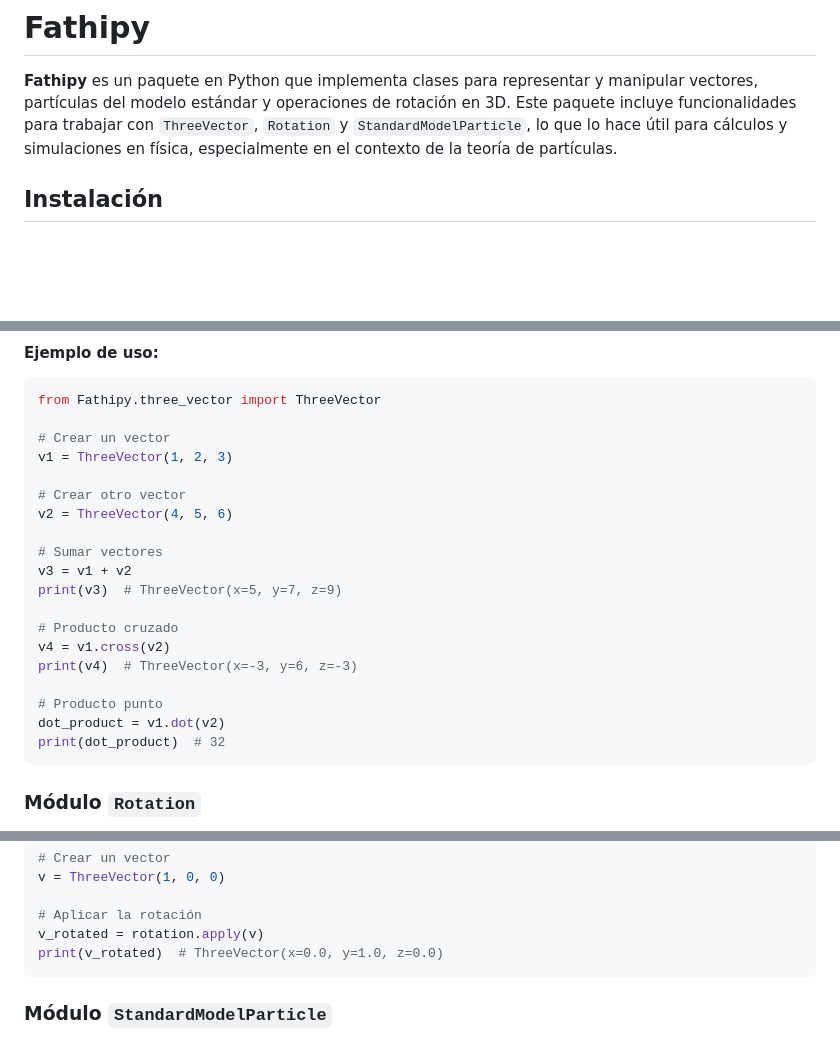
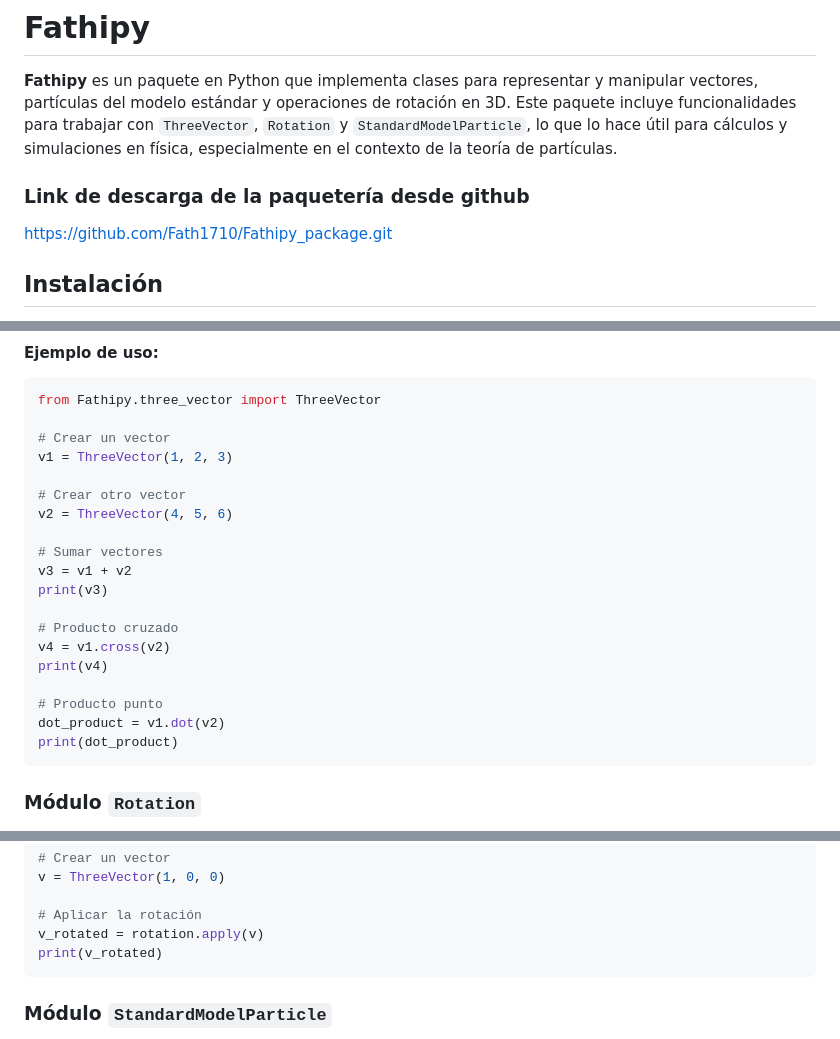
Before and after one commit to Fath1710/Fathipy_package, a Markdown page: README.md, 3 parts joined by grey strips. Drawn GitHub-style; blank space fills up the shorter version.

````diff
--- a/README.md
+++ b/README.md
@@ -1,6 +1,10 @@
 # Fathipy
 
 **Fathipy** es un paquete en Python que implementa clases para representar y manipular vectores, partículas del modelo estándar y operaciones de rotación en 3D. Este paquete incluye funcionalidades para trabajar con `ThreeVector`, `Rotation` y `StandardModelParticle`, lo que lo hace útil para cálculos y simulaciones en física, especialmente en el contexto de la teoría de partículas.
+
+### Link de descarga de la paquetería desde github
+https://github.com/Fath1710/Fathipy_package.git
+
 ## Instalación
 
 Puedes instalar este paquete utilizando `pip` desde un repositorio local, si has descargado el proyecto o si tienes el archivo comprimido. Si tienes el proyecto en tu máquina, solo necesitas correr el siguiente comando en la terminal desde el directorio raíz del proyecto:
@@ -38,15 +42,15 @@ v2 = ThreeVector(4, 5, 6)
 
 # Sumar vectores
 v3 = v1 + v2
-print(v3)  # ThreeVector(x=5, y=7, z=9)
+print(v3)
 
 # Producto cruzado
 v4 = v1.cross(v2)
-print(v4)  # ThreeVector(x=-3, y=6, z=-3)
+print(v4)
 
 # Producto punto
 dot_product = v1.dot(v2)
-print(dot_product)  # 32
+print(dot_product)
 ```
 
 ### Módulo `Rotation`
@@ -71,7 +75,7 @@ v = ThreeVector(1, 0, 0)
 
 # Aplicar la rotación
 v_rotated = rotation.apply(v)
-print(v_rotated)  # ThreeVector(x=0.0, y=1.0, z=0.0)
+print(v_rotated)
 ```
 
 ### Módulo `StandardModelParticle`
````
